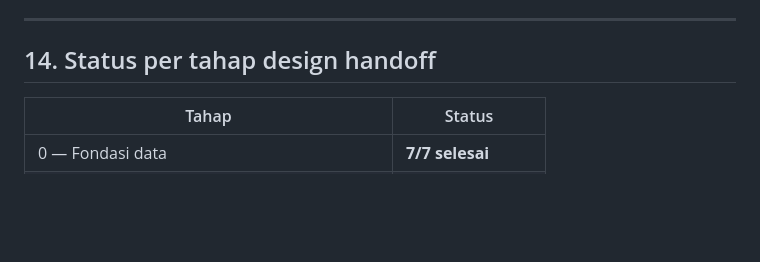
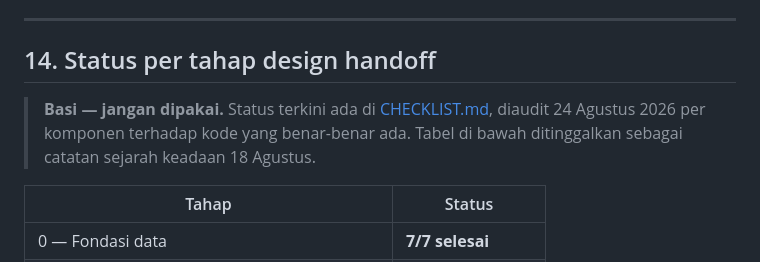
Before and after one commit to icalunyu/united-analytic, a Markdown page: CATATAN-PERUBAHAN-BESAR.md, the part around the change. Rendered like a GitHub page; blank space fills up the shorter version.

```diff
--- a/CATATAN-PERUBAHAN-BESAR.md
+++ b/CATATAN-PERUBAHAN-BESAR.md
@@ -575,6 +575,10 @@ tangan tidak.
 ---
 
 ## 14. Status per tahap design handoff
+
+> **Basi — jangan dipakai.** Status terkini ada di [CHECKLIST.md](CHECKLIST.md),
+> diaudit 24 Agustus 2026 per komponen terhadap kode yang benar-benar ada.
+> Tabel di bawah ditinggalkan sebagai catatan sejarah keadaan 18 Agustus.
 
 | Tahap | Status |
 |---|---|
```
Also changed, not shown: CHECKLIST.md (added, +171 -0 lines), README.md (+3 -0 lines).
